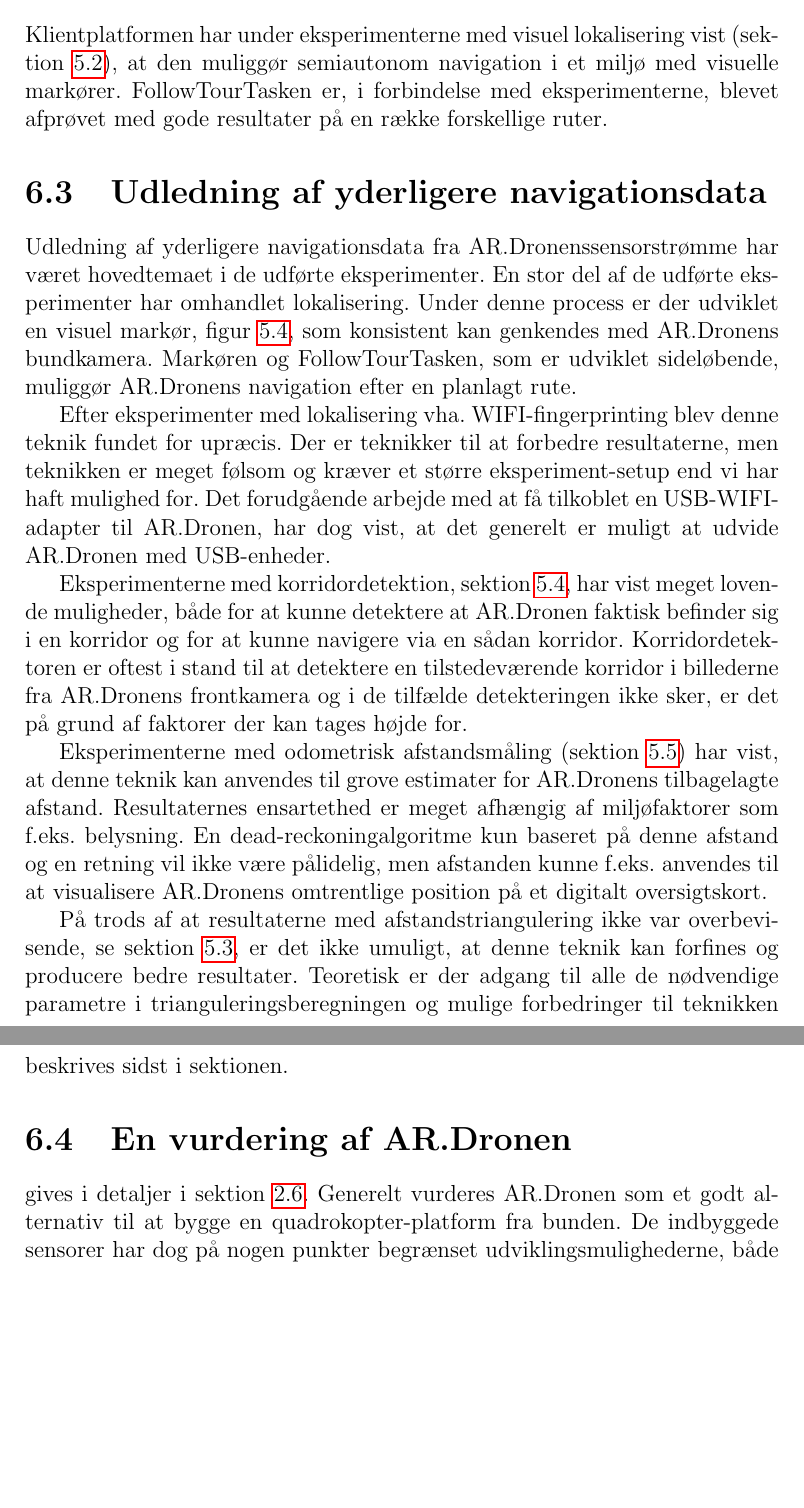
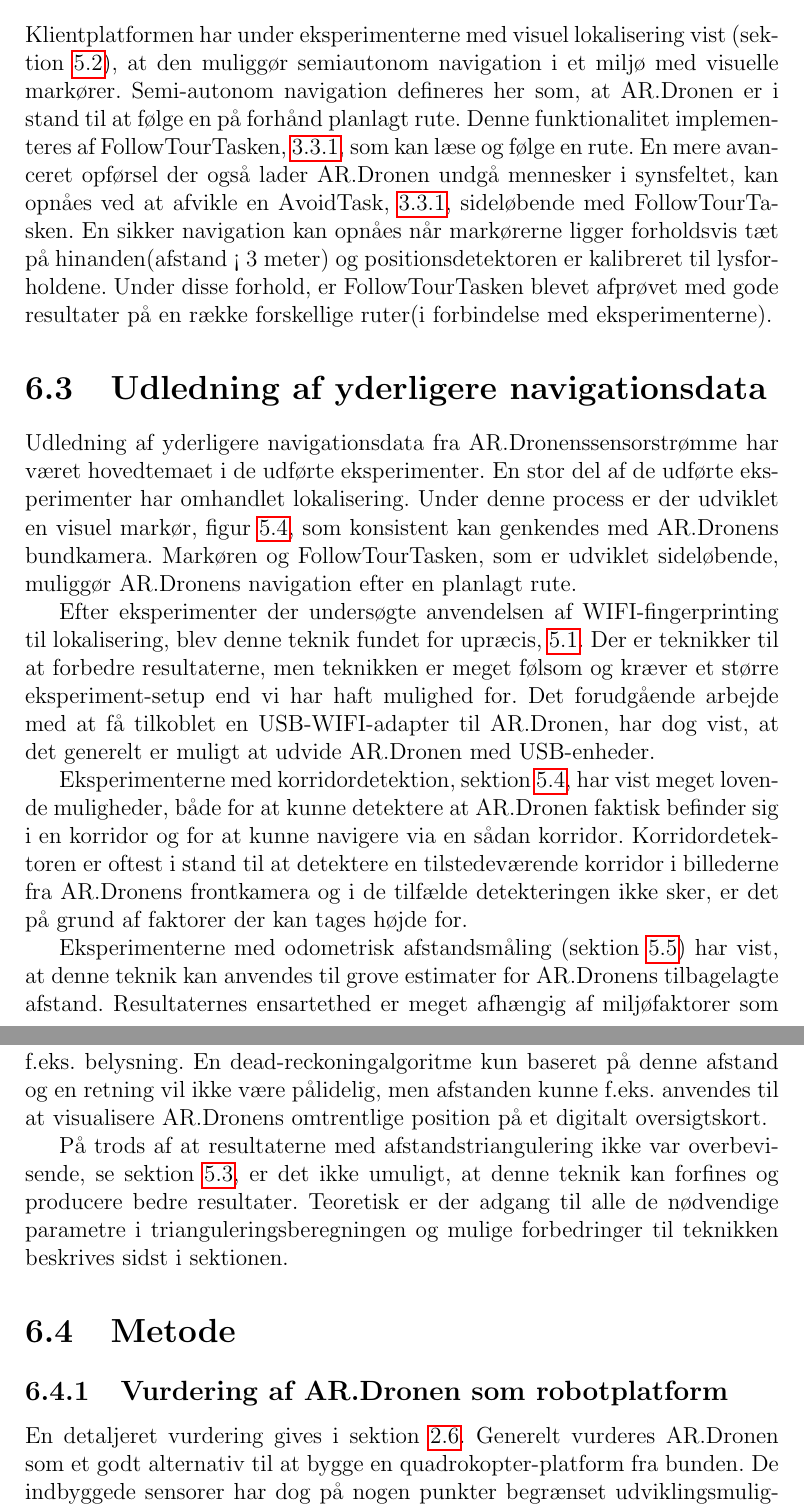
Before and after one commit to taghof/Navigation-for-Robots-with-WIFI-and-CV, a LaTeX thesis (report/master_thesis.tex): two parts of pages 100 and 101 of 116 before the commit and two parts of pages 100 and 101 of 117 after it, joined at a grey line, cut so that both start at the same text, the shorter picture padded with empty space. Compiled offline with pdfLaTeX; the source files are stored in an older character set and shown here as Unicode.

Commit message:
metode og future works

```diff
--- a/report/master_thesis.tex
+++ b/report/master_thesis.tex
@@ -3227,24 +3228,35 @@ udvikling uden en AR.Drone tilstede.
 \section{Semi-autonom navigation}
 Klientplatformen har under eksperimenterne med visuel lokalisering
 vist (sektion~\ref{ssec:visuellokalisering}), at den muliggør
-semiautonom navigation i et miljø med visuelle
-markører. FollowTourTasken er, i forbindelse med eksperimenterne, blevet
-afprøvet med gode resultater på en række forskellige ruter.
+semiautonom navigation i et miljø med visuelle markører. Semi-autonom
+navigation defineres her som, at AR.Dronen er i stand til at følge en
+på forhånd planlagt rute. Denne funktionalitet implementeres af
+FollowTourTasken,~\ref{sssec:followtourtask}, som kan læse og følge en
+rute. En mere avanceret opførsel der også lader AR.Dronen undgå
+mennesker i synsfeltet, kan opnåes ved at afvikle en
+AvoidTask,~\ref{sssec:avoidtask}, sideløbende med FollowTourTasken. En
+sikker navigation kan opnåes når markørerne ligger forholdsvis tæt på
+hinanden(afstand < 3 meter) og positionsdetektoren er kalibreret til
+lysforholdene. Under disse forhold, er FollowTourTasken blevet
+afprøvet med gode resultater på en række forskellige ruter(i
+forbindelse med eksperimenterne).
 
 \section{Udledning af yderligere navigationsdata}
-Udledning af yderligere navigationsdata fra AR.Dronenssensorstrømme har været hovedtemaet i de udførte eksperimenter. En
-stor del af de udførte eksperimenter har omhandlet lokalisering. Under
-denne process er der udviklet en visuel markør,
-figur~\ref{fig:markers}, som konsistent kan genkendes med AR.Dronens
-bundkamera. Markøren og FollowTourTasken, som er udviklet sideløbende,
-muliggør AR.Dronens navigation efter en planlagt rute.
-
-Efter eksperimenter med lokalisering vha. WIFI-fingerprinting blev
-denne teknik fundet for upræcis. Der er teknikker til at forbedre
+Udledning af yderligere navigationsdata fra AR.Dronenssensorstrømme
+har været hovedtemaet i de udførte eksperimenter. En stor del af de
+udførte eksperimenter har omhandlet lokalisering. Under denne process
+er der udviklet en visuel markør, figur~\ref{fig:markers}, som
+konsistent kan genkendes med AR.Dronens bundkamera. Markøren og
+FollowTourTasken, som er udviklet sideløbende, muliggør AR.Dronens
+navigation efter en planlagt rute.
+
+Efter eksperimenter der undersøgte anvendelsen af WIFI-fingerprinting
+til lokalisering, blev denne teknik fundet for
+upræcis,~\ref{ssec:wifilokalisering}. Der er teknikker til at forbedre
 resultaterne, men teknikken er meget følsom og kræver et større
-eksperiment-setup end vi har haft mulighed for. Det forudgående arbejde
-med at få tilkoblet en USB-WIFI-adapter til AR.Dronen, har dog vist,
-at det generelt er muligt at udvide AR.Dronen med USB-enheder.
+eksperiment-setup end vi har haft mulighed for. Det forudgående
+arbejde med at få tilkoblet en USB-WIFI-adapter til AR.Dronen, har dog
+vist, at det generelt er muligt at udvide AR.Dronen med USB-enheder.
 
 Eksperimenterne med korridordetektion, sektion~\ref{sec:korridor}, har
 vist meget lovende muligheder, både for at kunne detektere at
@@ -3270,7 +3282,9 @@ der adgang til alle de nødvendige parametre i
 trianguleringsberegningen og mulige forbedringer til teknikken
 beskrives sidst i sektionen.
 
-\section{En vurdering af AR.Dronen}gives i detaljer i
+\section{Metode}
+\subsection{Vurdering af AR.Dronen som robotplatform}
+En detaljeret vurdering gives i
 sektion~\ref{ssec:dronerecap}. Generelt vurderes AR.Dronen som et godt
 alternativ til at bygge en quadrokopter-platform fra bunden. De
 indbyggede sensorer har dog på nogen punkter begrænset
```
Also changed, not shown: report/referencer.bib (+18 -2 lines), report/master_thesis.tex (56 more changed lines).
